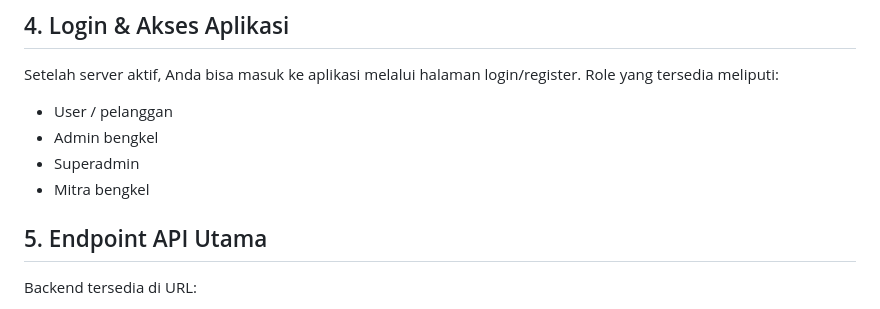
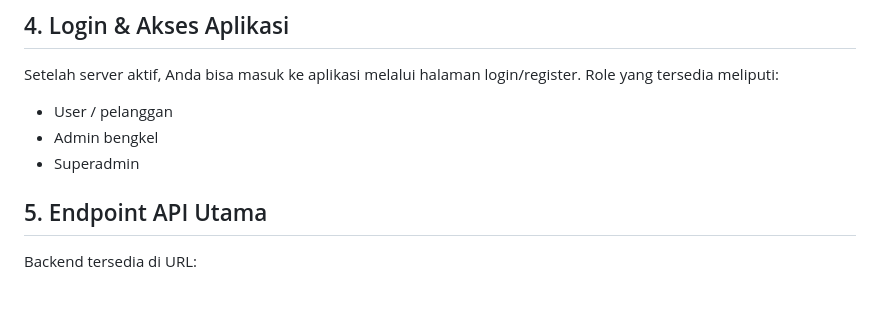
Before and after one commit to Ardiansyahii/Garage-Workshop-Bengking, a Markdown page: bengkel-app/README.md, the part around the change. Rendered like a GitHub page.

Commit message:
update README ke-2

```diff
--- a/bengkel-app/README.md
+++ b/bengkel-app/README.md
@@ -131,7 +131,6 @@ Setelah server aktif, Anda bisa masuk ke aplikasi melalui halaman login/register
 - User / pelanggan
 - Admin bengkel
 - Superadmin
-- Mitra bengkel
 
 ## 5. Endpoint API Utama
 
```
